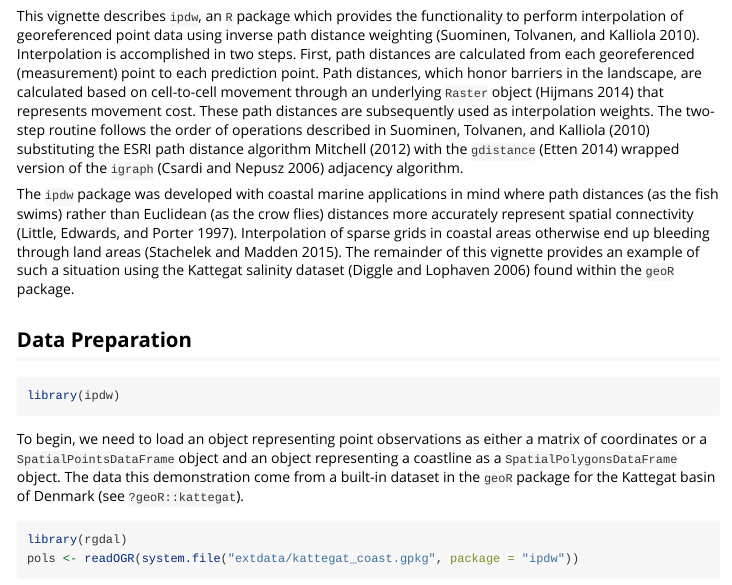
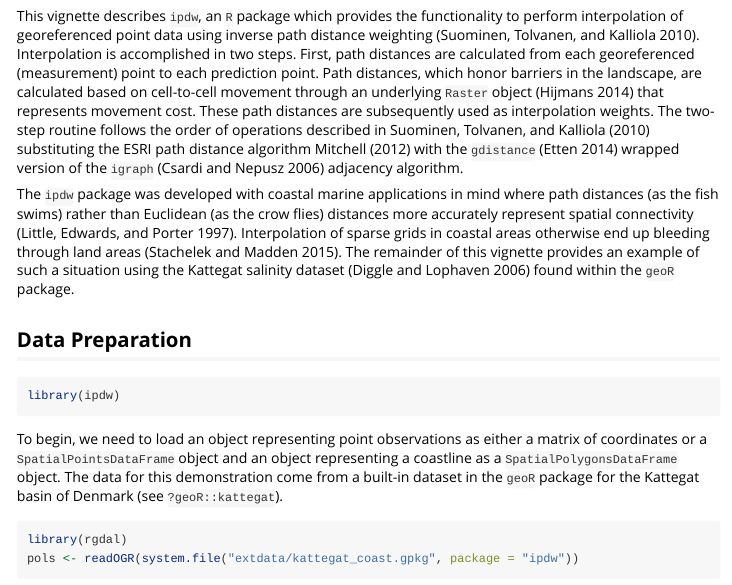
Before and after one commit to jsta/ipdw, an R Markdown document (vignettes/ipdw2.Rmd): the page in a window 1100 px wide, from 390 px down. Rendered offline with R 4.5, knitr and Pandoc, with nearby package versions; some code elsewhere in the file could not run offline.

Commit message:
grammar fixes

````diff
--- a/vignettes/ipdw2.Rmd
+++ b/vignettes/ipdw2.Rmd
@@ -29,7 +29,7 @@ The `ipdw` package was developed with coastal marine applications in mind where
 library(ipdw)
 ```
 
-To begin, we need to load an object representing point observations as either a matrix of coordinates or a `SpatialPointsDataFrame` object and an object representing a coastline as a `SpatialPolygonsDataFrame` object. The data this demonstration come from a built-in dataset in the `geoR` package for the Kattegat basin of Denmark (see `?geoR::kattegat`).
+To begin, we need to load an object representing point observations as either a matrix of coordinates or a `SpatialPointsDataFrame` object and an object representing a coastline as a `SpatialPolygonsDataFrame` object. The data for this demonstration come from a built-in dataset in the `geoR` package for the Kattegat basin of Denmark (see `?geoR::kattegat`).
 
 ```{r load_data, message = FALSE, results='hide'}
 library(rgdal)
````
